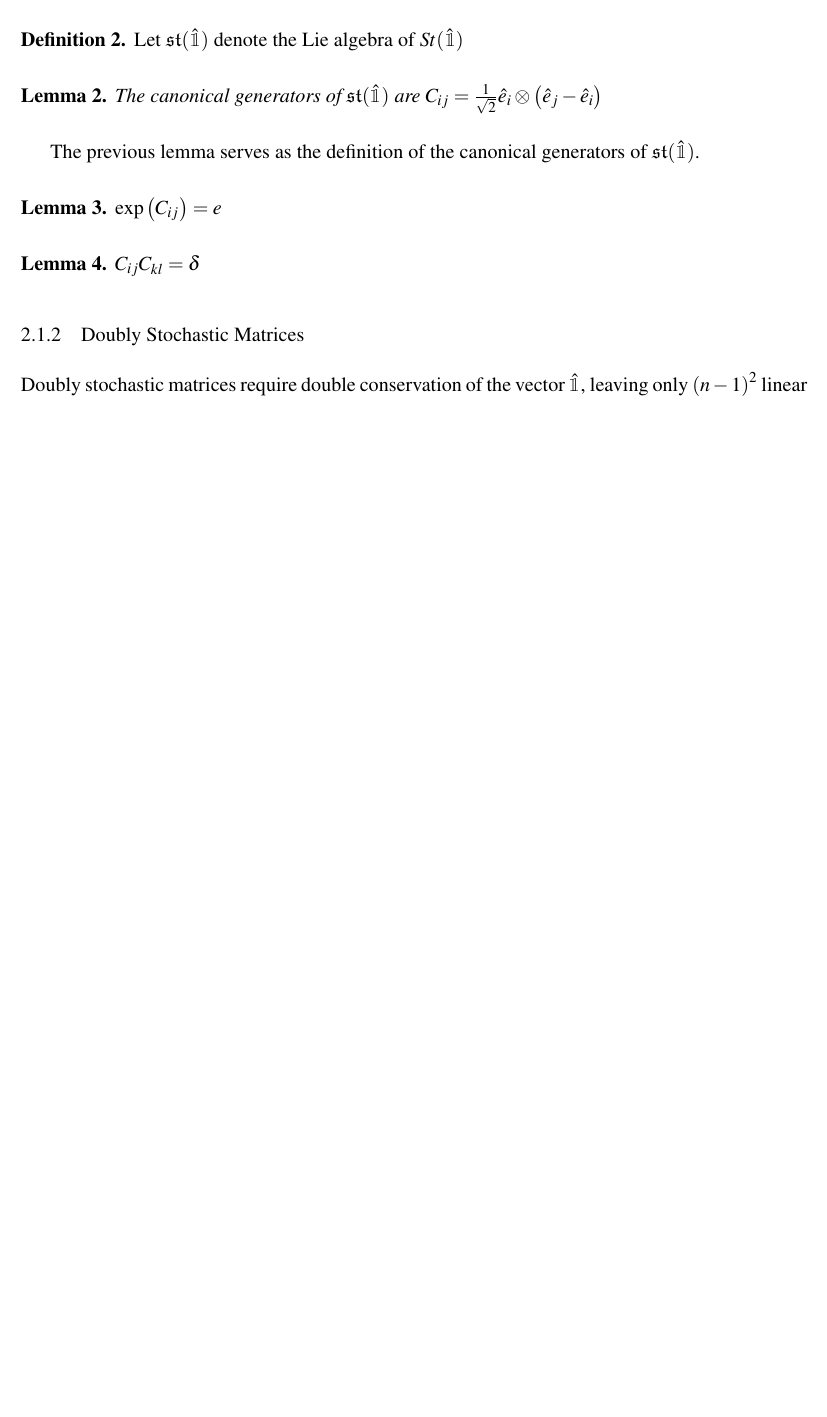
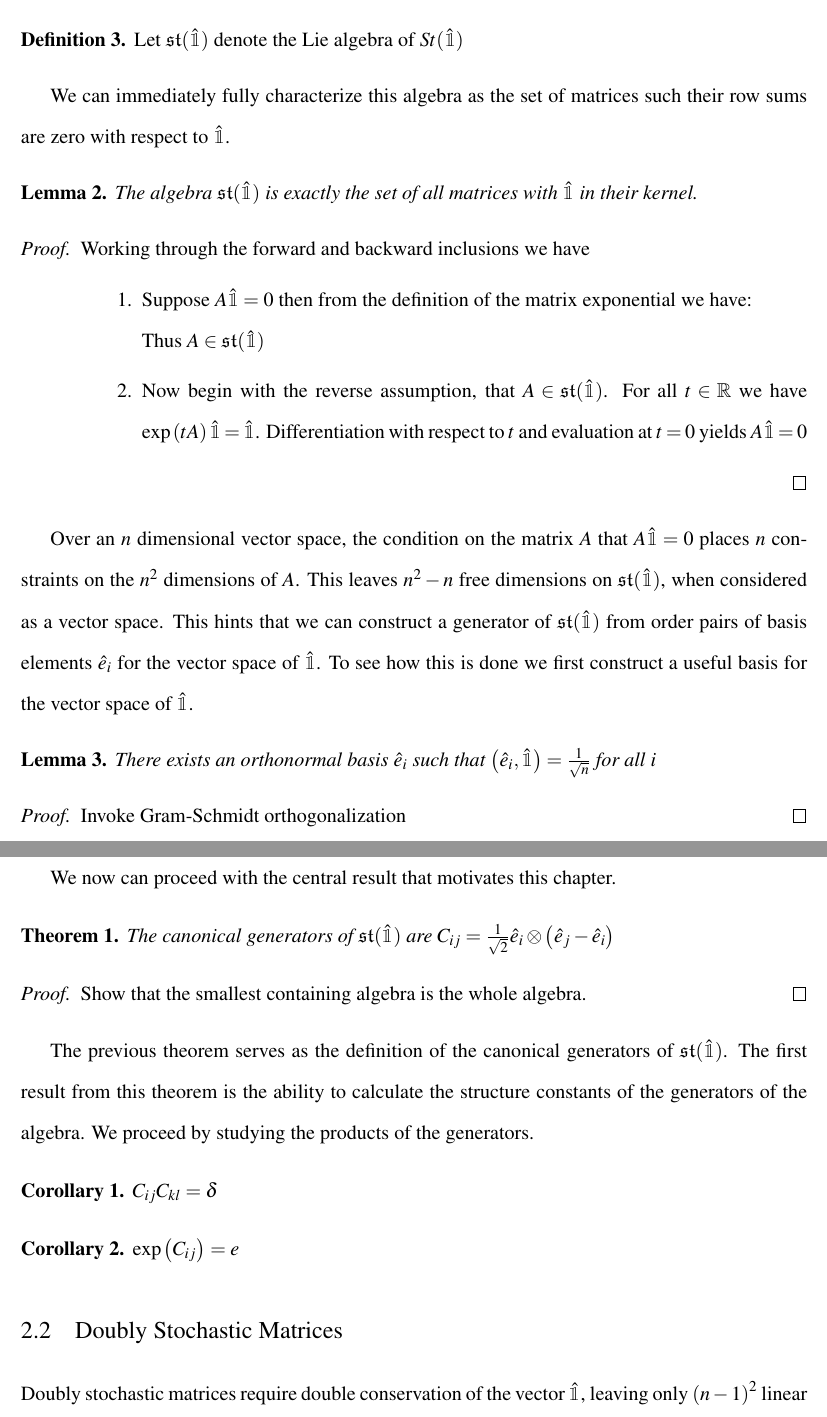
Before and after one commit to aaronsheldon/markov-lie-frechet, a LaTeX thesis (project-main.tex, which reads project-chapter-2.tex): part of page 9 of 13 before the commit and two parts of pages 10 and 11 of 14 after it, the two joined at a grey line, cut so that both start at the same text, the shorter picture padded with empty space. The pictures show the PDF file project-main.pdf that the author committed with the source.

```diff
--- a/project-chapter-2.tex
+++ b/project-chapter-2.tex
@@ -1,4 +1,3 @@
-\chapter{Lie Algebra of the Generators of Continuous Time Markov Processes}
-\section{Canonical Representation of the Generators of a Markov Process}
-\subsection{Stochastic Matrices}
+\chapter{The Lie Algebra of the Generators of Continuous Time Markov Processes}
+\section{Stochastic Matrices}
 The classical Lie Algebras of physics, like the infinitesimal symmetries
@@ -12,3 +11,6 @@
 \begin{definition}
-	Let $St(\hat{\mathbbm{1}})$ denote the group of invertible matrices stochastic with respect to $\hat{\mathbbm{1}}$
+	A matrix $A$ is stochastic with respect to the unit vector $\hat{\mathbbm{1}}$
+	if $A \hat{\mathbbm{1}} = \hat{\mathbbm{1}}$
 \end{definition}
+
+In an $n$ dimensional vector space the vector $\vec{\mathbbm{1}} = \sqrt{n} \hat{\mathbbm{1}}$
@@ -15,3 +21,16 @@
+\begin{definition}
+	Let $St(\hat{\mathbbm{1}})$ denote the group of invertible matrices
+	stochastic with respect to $\hat{\mathbbm{1}}$
+\end{definition}
+
+This definition immediately necessitates proof of the claim in the definition.
+
 \begin{lemma}
 	$St(\hat{\mathbbm{1}})$ is a Lie group
 \end{lemma}
+
+\begin{proof}
+	We proceed by working mechanistically through the Lie group axioms.
+	\begin{enumerate}
+		\item The identity element $I$ is in $St(\hat{\mathbbm{1}})$. Clearly $I$ is
+		invertible and $I \hat{\mathbbm{1}} = \hat{\mathbbm{1}}$.
@@ -18,13 +44,73 @@
+	\end{enumerate}
+\end{proof}
+
+That $St(\hat{\mathbbm{1}})$ is a proper matrix Lie group implies that it must be
+infinitesimal generated by elements of a Lie algebra.
+
 \begin{definition}
 	Let $\mathfrak{st}(\hat{\mathbbm{1}})$ denote the Lie algebra of $St(\hat{\mathbbm{1}})$
 \end{definition}
+
+We can immediately fully characterize this algebra as the set of matrices such
+their row sums are zero with respect to $\hat{\mathbbm{1}}$.
+
 \begin{lemma}
+	The algebra $\mathfrak{st}(\hat{\mathbbm{1}})$ is exactly the set of all
+	matrices with $\hat{\mathbbm{1}}$ in their kernel.
+\end{lemma}
+
+\begin{proof}
+	Working through the forward and backward inclusions we have
+	\begin{enumerate}
+		\item Suppose $A \hat{\mathbbm{1}} = 0$ then from the definition of the
+		matrix exponential we have:
+		% IEEE equation box with matrix summation formula, strictly speaking this shows
+		% that the domain of convergence of the series includes the unit vector.
+
+		Thus $A \in \mathfrak{st}(\hat{\mathbbm{1}})$
+		\item Now begin with the reverse assumption, that $A \in \mathfrak{st}(\hat{\mathbbm{1}})$.
+		For all $t \in \mathbb{R}$ we have $\exp\left(tA\right) \hat{\mathbbm{1}}= \hat{\mathbbm{1}}$.
+		Differentiation with respect to $t$ and evaluation at $t = 0$ yields $A \hat{\mathbbm{1}} = 0$
+
+		% IEEE equation box with derivative
+	\end{enumerate}
+\end{proof}
+
+Over an $n$ dimensional vector space, the condition on the matrix $A$ that $A \hat{\mathbbm{1}} = 0$
+places $n$ constraints on the $n^2$ dimensions of $A$. This leaves $n^2 - n$
+free dimensions on $\mathfrak{st}(\hat{\mathbbm{1}})$, when considered as a
+vector space. This hints that we can construct a generator of $\mathfrak{st}(\hat{\mathbbm{1}})$
+from order pairs of basis elements $\hat{e}_i$ for the vector space of $\hat{\mathbbm{1}}$.
+To see how this is done we first construct a useful basis for the vector space
+of $\hat{\mathbbm{1}}$.
+
+\begin{lemma}
+	There exists an orthonormal basis $\hat{e}_i$ such that $\left(\hat{e}_i, \hat{\mathbbm{1}} \right) = \frac{1}{\sqrt{n}}$
+	for all $i$
+\end{lemma}
+
+\begin{proof}
+	Invoke Gram-Schmidt orthogonalization
+\end{proof}
+
+We now can proceed with the central result that motivates this chapter.
+
+\begin{theorem}
 	The canonical generators of $\mathfrak{st}(\hat{\mathbbm{1}})$ are $C_{ij} = \frac{1}{\sqrt{2}} \hat{e}_i \otimes \left( \hat{e}_j - \hat{e}_i \right)$
-\end{lemma}
-The previous lemma serves as the definition of the canonical generators of $\mathfrak{st}(\hat{\mathbbm{1}})$.
-\begin{lemma}
+\end{theorem}
+
+\begin{proof}
+	Show that the smallest containing algebra is the whole algebra.
+\end{proof}
+
+The previous theorem serves as the definition of the canonical generators of $\mathfrak{st}(\hat{\mathbbm{1}})$.
+The first result from this theorem is the ability to calculate the structure
+constants of the generators of the algebra. We proceed by studying the products
+of the generators.
+
+\begin{corollary}
+	$C_{ij}C_{kl} = \delta$
+\end{corollary}
+
+\begin{corollary}
 	$\exp\left(C_{ij}\right) = e$
-\end{lemma}
-\begin{lemma}
-	$C_{ij}C_{kl} = \delta$
-\end{lemma}
@@ -34,7 +126,4 @@
 of a canonical representation. In fact the representation can be found by choosing one additional
 vector $\hat{e}_n$ to ``omit''. This vector plays a similar role to the diagonal in the previous
 construction and is used to balance the row and column sums back to zero.
-$St(\hat{\mathbbm{1}},\hat{e}_n)$ and $\mathfrak{st}(\hat{\mathbbm{1}},\hat{e}_n)$
-\section{Structure Constants of the Generator Algebra}
-\subsection{Stochastic Matrices}
-\subsection{Doubly Stochastic Matrices}
+$St(\hat{\mathbbm{1}},\hat{\mathbbm{1}})$ and $\mathfrak{st}(\hat{\mathbbm{1}},\hat{\mathbbm{1}})$
```
Also changed, not shown: project-main.pdf, project-chapter-2.tex (31 more changed lines).
